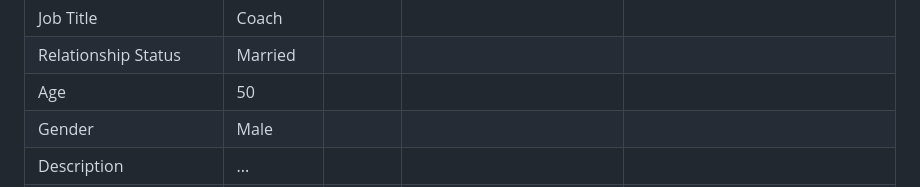
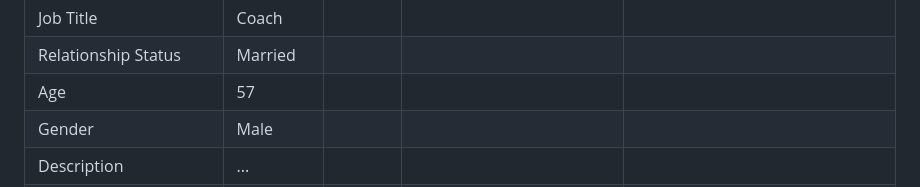
Before and after one commit to ChaosLights/Rowing-Club-Mobile-App, a Markdown page: reqs/requirementgathering.md, the part around the change. Rendered like a GitHub page.

Commit message:
Updating requirements markdown

```diff
--- a/reqs/requirementgathering.md
+++ b/reqs/requirementgathering.md
@@ -60,7 +60,7 @@ Personas will also be essential to test and validate the app later in the softwa
 | Picture                   | <img src="https://projects.cs.nott.ac.uk/comp2002/2023-2024/team12_project/-/raw/main/imgs/coach.png" width="200" height = "200"> |        |                                  |                                          |
 | Job Title                 | Coach                                                                                                                             |        |                                  |                                          |
 | Relationship Status       | Married                                                                                                                           |        |                                  |                                          |
-| Age                       | 50                                                                                                                                |        |                                  |                                          |
+| Age                       | 57                                                                                                                                |        |                                  |                                          |
 | Gender                    | Male                                                                                                                              |        |                                  |                                          |
 | Description               | ...                                                                                                                               |        |                                  |
 | Motivations               | ...                                                                                                                               |        |                                  |                                          |
```
